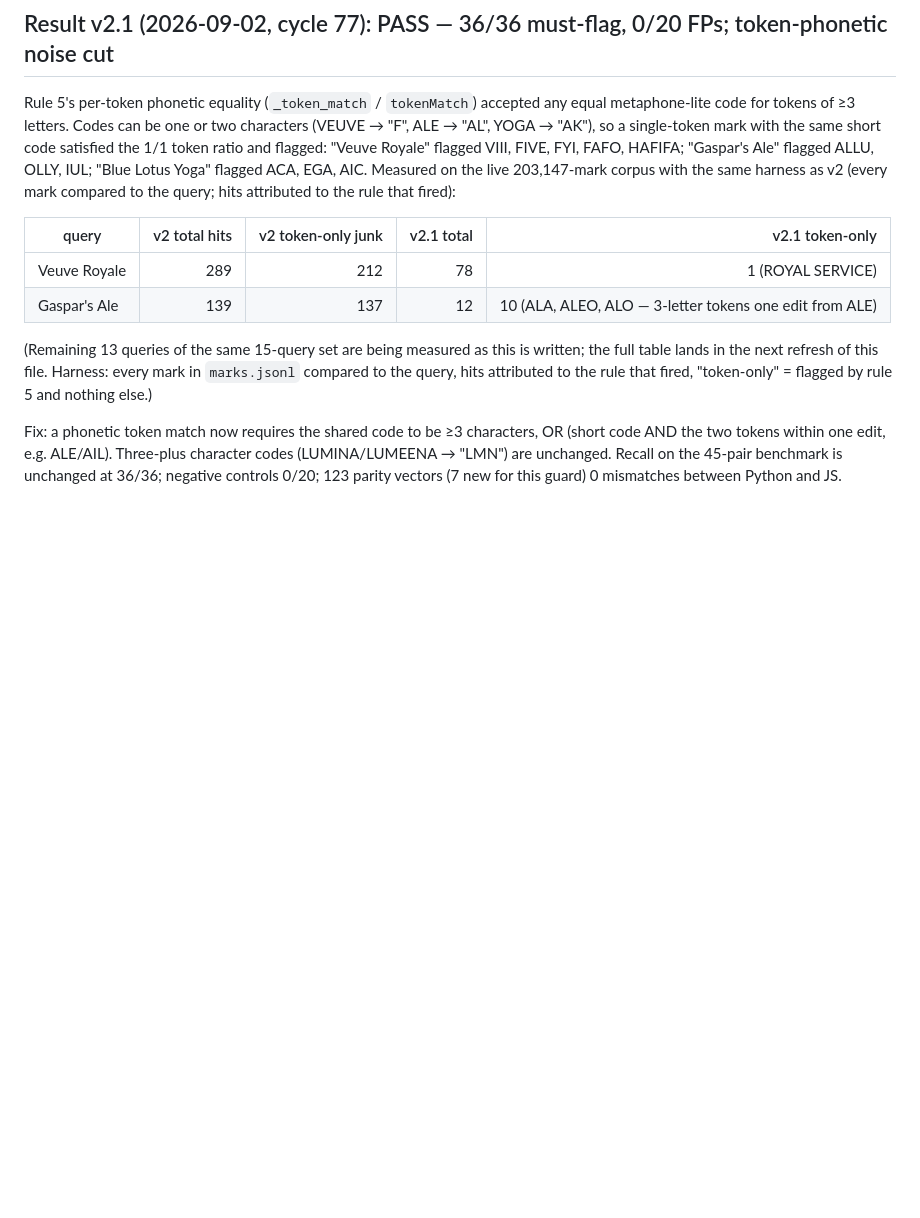
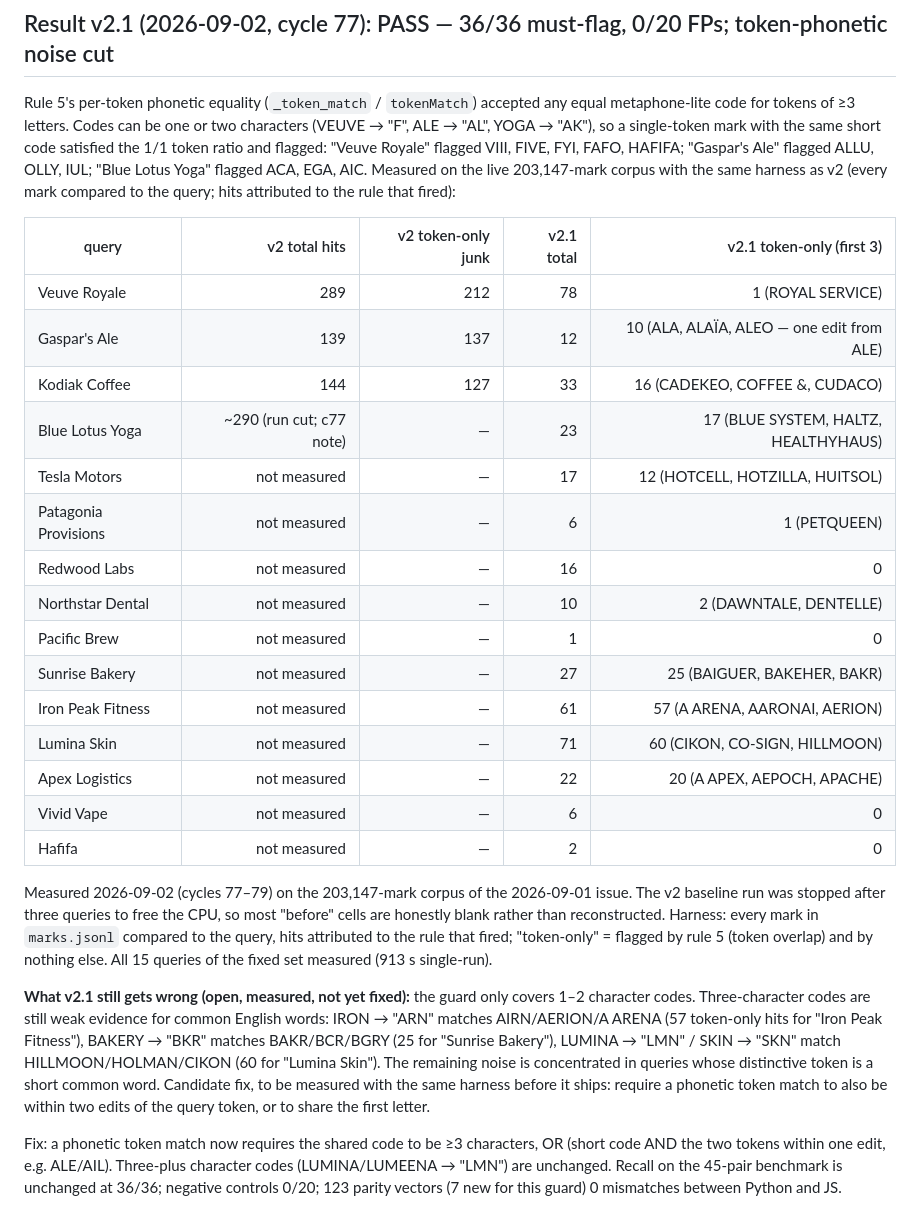
Before and after one commit to APVentureEngine/trademark-watch, a Markdown page: MATCHER_REPORT.md, the part around the change. Drawn GitHub-style; blank space fills up the shorter version.

Commit message:
MATCHER_REPORT: v2.1 live-corpus noise table for all 15 fixed queries; documents remaining 3-char-code noise (IRON/BAKERY/SKIN/APEX) as open

```diff
--- a/MATCHER_REPORT.md
+++ b/MATCHER_REPORT.md
@@ -14,15 +14,40 @@ ALLU, OLLY, IUL; "Blue Lotus Yoga" flagged ACA, EGA, AIC. Measured on the
 live 203,147-mark corpus with the same harness as v2 (every mark compared
 to the query; hits attributed to the rule that fired):
 
-| query | v2 total hits | v2 token-only junk | v2.1 total | v2.1 token-only |
+| query | v2 total hits | v2 token-only junk | v2.1 total | v2.1 token-only (first 3) |
 |---|---:|---:|---:|---:|
 | Veuve Royale | 289 | 212 | 78 | 1 (ROYAL SERVICE) |
-| Gaspar's Ale | 139 | 137 | 12 | 10 (ALA, ALEO, ALO — 3-letter tokens one edit from ALE) |
+| Gaspar's Ale | 139 | 137 | 12 | 10 (ALA, ALAÏA, ALEO — one edit from ALE) |
+| Kodiak Coffee | 144 | 127 | 33 | 16 (CADEKEO, COFFEE &, CUDACO) |
+| Blue Lotus Yoga | ~290 (run cut; c77 note) | — | 23 | 17 (BLUE SYSTEM, HALTZ, HEALTHYHAUS) |
+| Tesla Motors | not measured | — | 17 | 12 (HOTCELL, HOTZILLA, HUITSOL) |
+| Patagonia Provisions | not measured | — | 6 | 1 (PETQUEEN) |
+| Redwood Labs | not measured | — | 16 | 0 |
+| Northstar Dental | not measured | — | 10 | 2 (DAWNTALE, DENTELLE) |
+| Pacific Brew | not measured | — | 1 | 0 |
+| Sunrise Bakery | not measured | — | 27 | 25 (BAIGUER, BAKEHER, BAKR) |
+| Iron Peak Fitness | not measured | — | 61 | 57 (A ARENA, AARONAI, AERION) |
+| Lumina Skin | not measured | — | 71 | 60 (CIKON, CO-SIGN, HILLMOON) |
+| Apex Logistics | not measured | — | 22 | 20 (A APEX, AEPOCH, APACHE) |
+| Vivid Vape | not measured | — | 6 | 0 |
+| Hafifa | not measured | — | 2 | 0 |
 
-(Remaining 13 queries of the same 15-query set are being measured as this
-is written; the full table lands in the next refresh of this file. Harness:
-every mark in `marks.jsonl` compared to the query, hits attributed to the
-rule that fired, "token-only" = flagged by rule 5 and nothing else.)
+Measured 2026-09-02 (cycles 77–79) on the 203,147-mark corpus of the
+2026-09-01 issue. The v2 baseline run was stopped after three queries to free
+the CPU, so most "before" cells are honestly blank rather than reconstructed.
+Harness: every mark in `marks.jsonl` compared to the query, hits attributed
+to the rule that fired; "token-only" = flagged by rule 5 (token overlap) and
+by nothing else. All 15 queries of the fixed set measured (913 s single-run).
+
+**What v2.1 still gets wrong (open, measured, not yet fixed):** the guard only
+covers 1–2 character codes. Three-character codes are still weak evidence for
+common English words: IRON → "ARN" matches AIRN/AERION/A ARENA (57 token-only
+hits for "Iron Peak Fitness"), BAKERY → "BKR" matches BAKR/BCR/BGRY (25 for
+"Sunrise Bakery"), LUMINA → "LMN" / SKIN → "SKN" match HILLMOON/HOLMAN/CIKON
+(60 for "Lumina Skin"). The remaining noise is concentrated in queries whose
+distinctive token is a short common word. Candidate fix, to be measured with
+the same harness before it ships: require a phonetic token match to also be
+within two edits of the query token, or to share the first letter.
 
 Fix: a phonetic token match now requires the shared code to be ≥3 characters,
 OR (short code AND the two tokens within one edit, e.g. ALE/AIL). Three-plus
```
